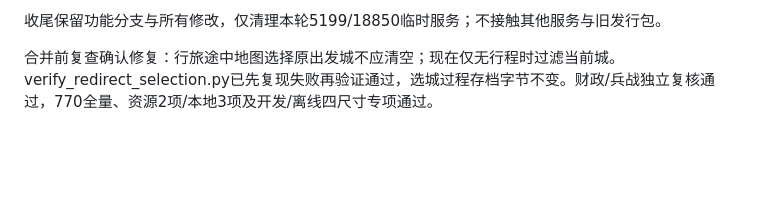
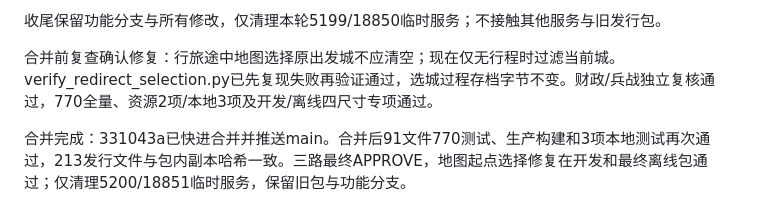
Before and after one commit to sunofsilence09/threeKingdoms, a Markdown page: docs/verification/2026-11-03-v25.md, the part around the change. Rendered like a GitHub page; blank space fills up the shorter version.

```diff
--- a/docs/verification/2026-11-03-v25.md
+++ b/docs/verification/2026-11-03-v25.md
@@ -58,3 +58,5 @@
 收尾保留功能分支与所有修改，仅清理本轮5199/18850临时服务；不接触其他服务与旧发行包。
 
 合并前复查确认修复：行旅途中地图选择原出发城不应清空；现在仅无行程时过滤当前城。verify_redirect_selection.py已先复现失败再验证通过，选城过程存档字节不变。财政/兵战独立复核通过，770全量、资源2项/本地3项及开发/离线四尺寸专项通过。
+
+合并完成：331043a已快进合并并推送main。合并后91文件770测试、生产构建和3项本地测试再次通过，213发行文件与包内副本哈希一致。三路最终APPROVE，地图起点选择修复在开发和最终离线包通过；仅清理5200/18851临时服务，保留旧包与功能分支。
```
Also changed, not shown: progress.md (+1 -0 lines), task_plan.md (+1 -1 lines).
